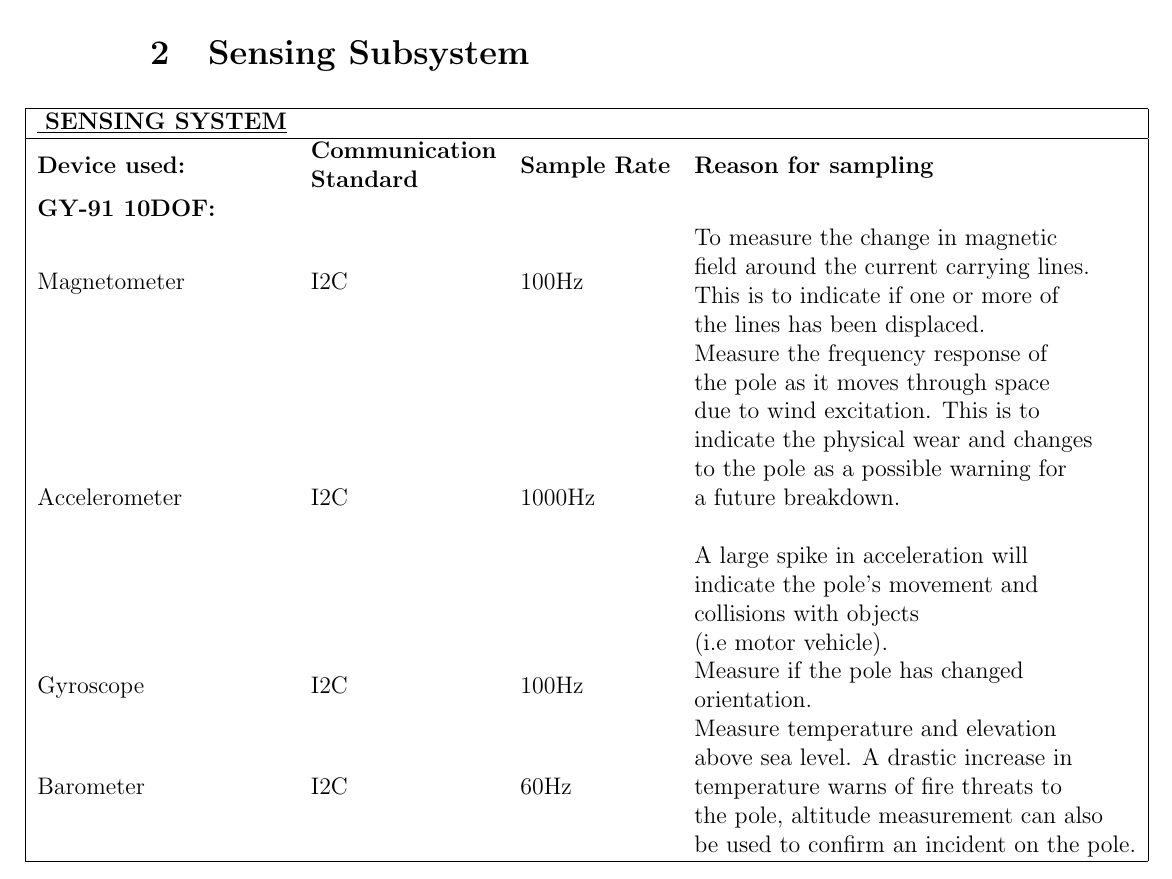
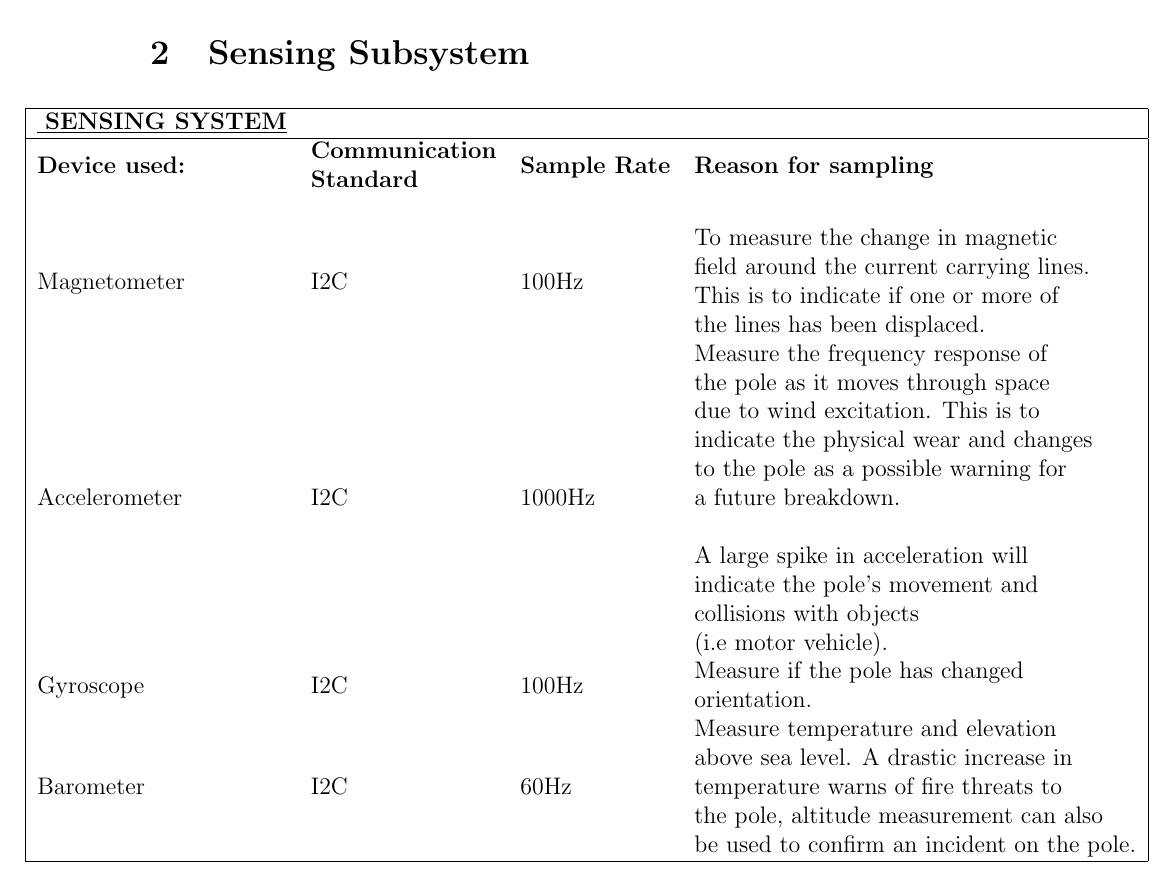
Before and after one commit to yashivfakir/eee3088_group5, a LaTeX document (task1.tex): part of page 4 of 8, cut so that both start at the same text. Compiled offline with pdfLaTeX.

Commit message:
Update task1.tex

```diff
--- a/task1.tex
+++ b/task1.tex
@@ -104,7 +104,7 @@
   \hline
   {\underline{ \textbf{SENSING SYSTEM}}} &                                                                            &                      &                                                                                                                                                                                                                                                                                                                                                                                                \\ \hline
   \textbf{Device used:}         & \textbf{\begin{tabular}[c]{@{}l@{}}Communication \\ Standard\end{tabular}} & \textbf{Sample Rate} & \textbf{Reason for sampling}                                                                                                                                                                                                                                                                                                                                                                   \\
-  \textbf{GY-91 10DOF:}         &                                                                            &                      &                                                                                                                                                                                                                                                                                                                                                                                                \\
+  \textbf{}         &                                                                            &                      &                                                                                                                                                                                                                                                                                                                                                                                                \\
   Magnetometer                  & I2C                                                                        & 100Hz                & \begin{tabular}[c]{@{}l@{}}To measure the change in magnetic \\ field around the current carrying lines.\\  This is to indicate if one or more of \\ the lines has been displaced.\end{tabular}                                                                                                                                                                                                \\
   Accelerometer                 & I2C                                                                        & 1000Hz               & \begin{tabular}[c]{@{}l@{}}Measure the frequency response of \\ the pole as it moves through space \\ due to wind excitation. This is to \\ indicate the physical wear and changes \\ to the pole as a possible warning for\\  a future breakdown.\\ \\ A large spike in acceleration will \\ indicate the pole's movement and \\ collisions with objects \\ (i.e motor vehicle).\end{tabular} \\
   Gyroscope                     & I2C                                                                        & 100Hz                & \begin{tabular}[c]{@{}l@{}}Measure if the pole has changed \\ orientation.\end{tabular}                                                                                                                                                                                                                                                                                                        \\
```
